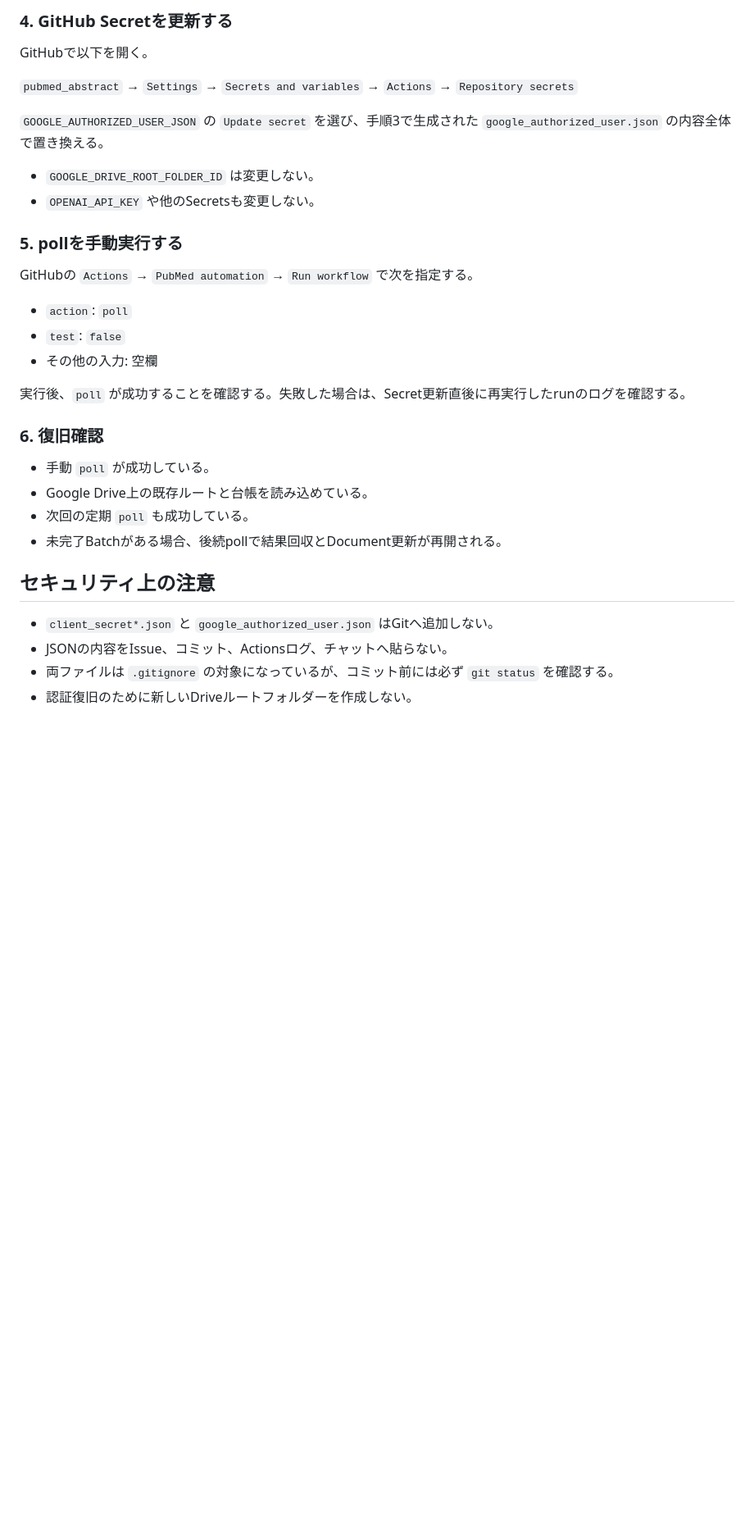
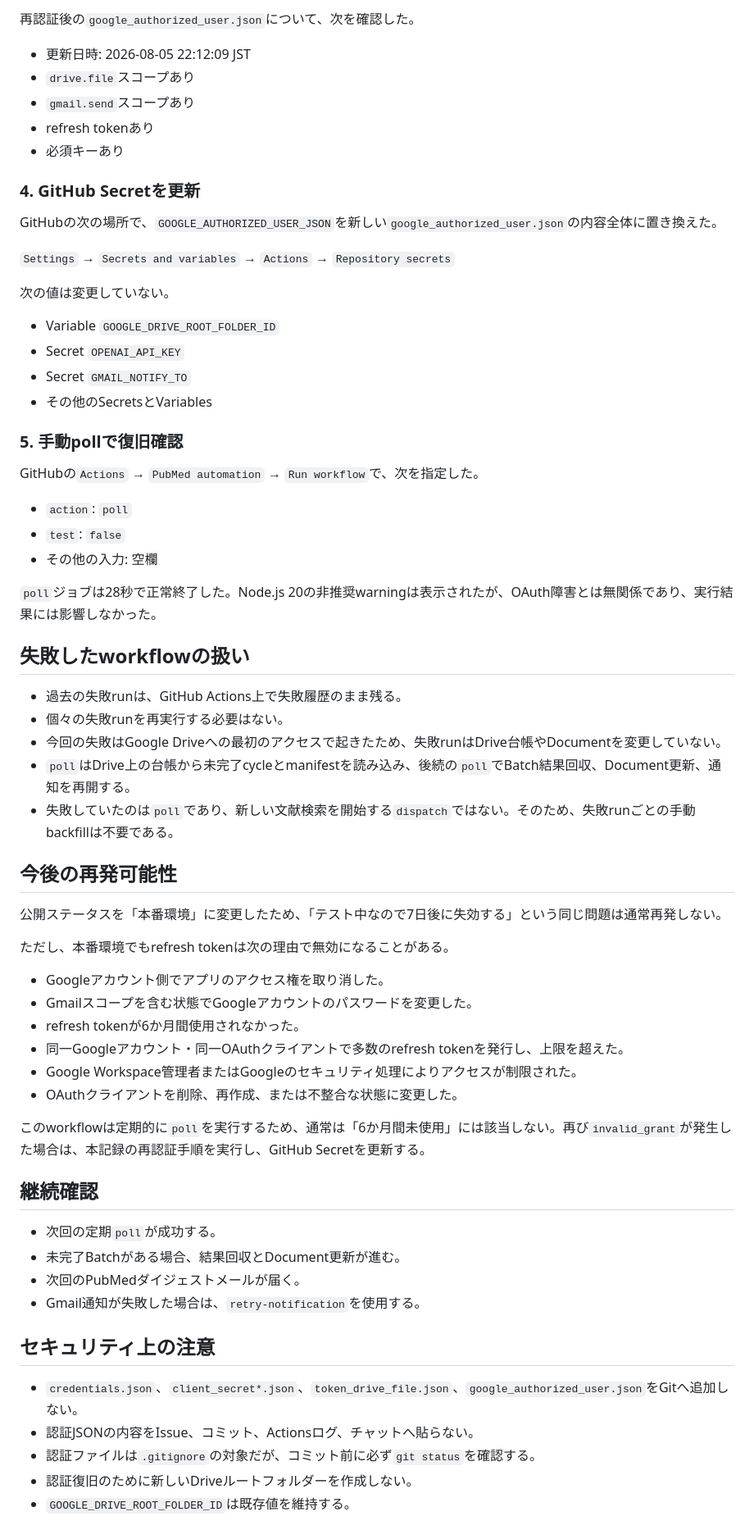
Before and after one commit to haman-360/pubmed_abstract, a Markdown page: Project.md, the part around one of its changes. Shown at 82% size. GitHub-like rendering; blank space fills up the shorter version.

```diff
--- a/Project.md
+++ b/Project.md
@@ -50,35 +74,69 @@ python3 scripts/create_google_authorized_user.py \
 
-### 4. GitHub Secretを更新する
+再認証後の`google_authorized_user.json`について、次を確認した。
 
-GitHubで以下を開く。
+- 更新日時: 2026-08-05 22:12:09 JST
+- `drive.file`スコープあり
+- `gmail.send`スコープあり
+- refresh tokenあり
+- 必須キーあり
 
-`pubmed_abstract` → `Settings` → `Secrets and variables` → `Actions` → `Repository secrets`
+### 4. GitHub Secretを更新
 
-`GOOGLE_AUTHORIZED_USER_JSON` の `Update secret` を選び、手順3で生成された `google_authorized_user.json` の内容全体で置き換える。
+GitHubの次の場所で、`GOOGLE_AUTHORIZED_USER_JSON`を新しい`google_authorized_user.json`の内容全体に置き換えた。
 
-- `GOOGLE_DRIVE_ROOT_FOLDER_ID` は変更しない。
-- `OPENAI_API_KEY` や他のSecretsも変更しない。
+`Settings` → `Secrets and variables` → `Actions` → `Repository secrets`
 
-### 5. pollを手動実行する
+次の値は変更していない。
 
-GitHubの `Actions` → `PubMed automation` → `Run workflow` で次を指定する。
+- Variable `GOOGLE_DRIVE_ROOT_FOLDER_ID`
+- Secret `OPENAI_API_KEY`
+- Secret `GMAIL_NOTIFY_TO`
+- その他のSecretsとVariables
+
+### 5. 手動pollで復旧確認
+
+GitHubの`Actions` → `PubMed automation` → `Run workflow`で、次を指定した。
 
 - `action`: `poll`
 - `test`: `false`
 - その他の入力: 空欄
 
-実行後、`poll` が成功することを確認する。失敗した場合は、Secret更新直後に再実行したrunのログを確認する。
+`poll`ジョブは28秒で正常終了した。Node.js 20の非推奨warningは表示されたが、OAuth障害とは無関係であり、実行結果には影響しなかった。
 
-### 6. 復旧確認
+## 失敗したworkflowの扱い
 
-- 手動 `poll` が成功している。
-- Google Drive上の既存ルートと台帳を読み込めている。
-- 次回の定期 `poll` も成功している。
-- 未完了Batchがある場合、後続pollで結果回収とDocument更新が再開される。
+- 過去の失敗runは、GitHub Actions上で失敗履歴のまま残る。
+- 個々の失敗runを再実行する必要はない。
+- 今回の失敗はGoogle Driveへの最初のアクセスで起きたため、失敗runはDrive台帳やDocumentを変更していない。
+- `poll`はDrive上の台帳から未完了cycleとmanifestを読み込み、後続の`poll`でBatch結果回収、Document更新、通知を再開する。
+- 失敗していたのは`poll`であり、新しい文献検索を開始する`dispatch`ではない。そのため、失敗runごとの手動backfillは不要である。
+
+## 今後の再発可能性
+
+公開ステータスを「本番環境」に変更したため、「テスト中なので7日後に失効する」という同じ問題は通常再発しない。
+
+ただし、本番環境でもrefresh tokenは次の理由で無効になることがある。
+
+- Googleアカウント側でアプリのアクセス権を取り消した。
+- Gmailスコープを含む状態でGoogleアカウントのパスワードを変更した。
+- refresh tokenが6か月間使用されなかった。
+- 同一Googleアカウント・同一OAuthクライアントで多数のrefresh tokenを発行し、上限を超えた。
+- Google Workspace管理者またはGoogleのセキュリティ処理によりアクセスが制限された。
+- OAuthクライアントを削除、再作成、または不整合な状態に変更した。
+
+このworkflowは定期的に`poll`を実行するため、通常は「6か月間未使用」には該当しない。再び`invalid_grant`が発生した場合は、本記録の再認証手順を実行し、GitHub Secretを更新する。
+
+## 継続確認
+
+- 次回の定期`poll`が成功する。
+- 未完了Batchがある場合、結果回収とDocument更新が進む。
+- 次回のPubMedダイジェストメールが届く。
+- Gmail通知が失敗した場合は、`retry-notification`を使用する。
 
 ## セキュリティ上の注意
 
-- `client_secret*.json` と `google_authorized_user.json` はGitへ追加しない。
-- JSONの内容をIssue、コミット、Actionsログ、チャットへ貼らない。
-- 両ファイルは `.gitignore` の対象になっているが、コミット前には必ず `git status` を確認する。
+- `credentials.json`、`client_secret*.json`、`token_drive_file.json`、`google_authorized_user.json`をGitへ追加しない。
+- 認証JSONの内容をIssue、コミット、Actionsログ、チャットへ貼らない。
+- 認証ファイルは`.gitignore`の対象だが、コミット前に必ず`git status`を確認する。
 - 認証復旧のために新しいDriveルートフォルダーを作成しない。
+- `GOOGLE_DRIVE_ROOT_FOLDER_ID`は既存値を維持する。
```
Also changed, not shown: other parts of Project.md (+58 -34 lines).
